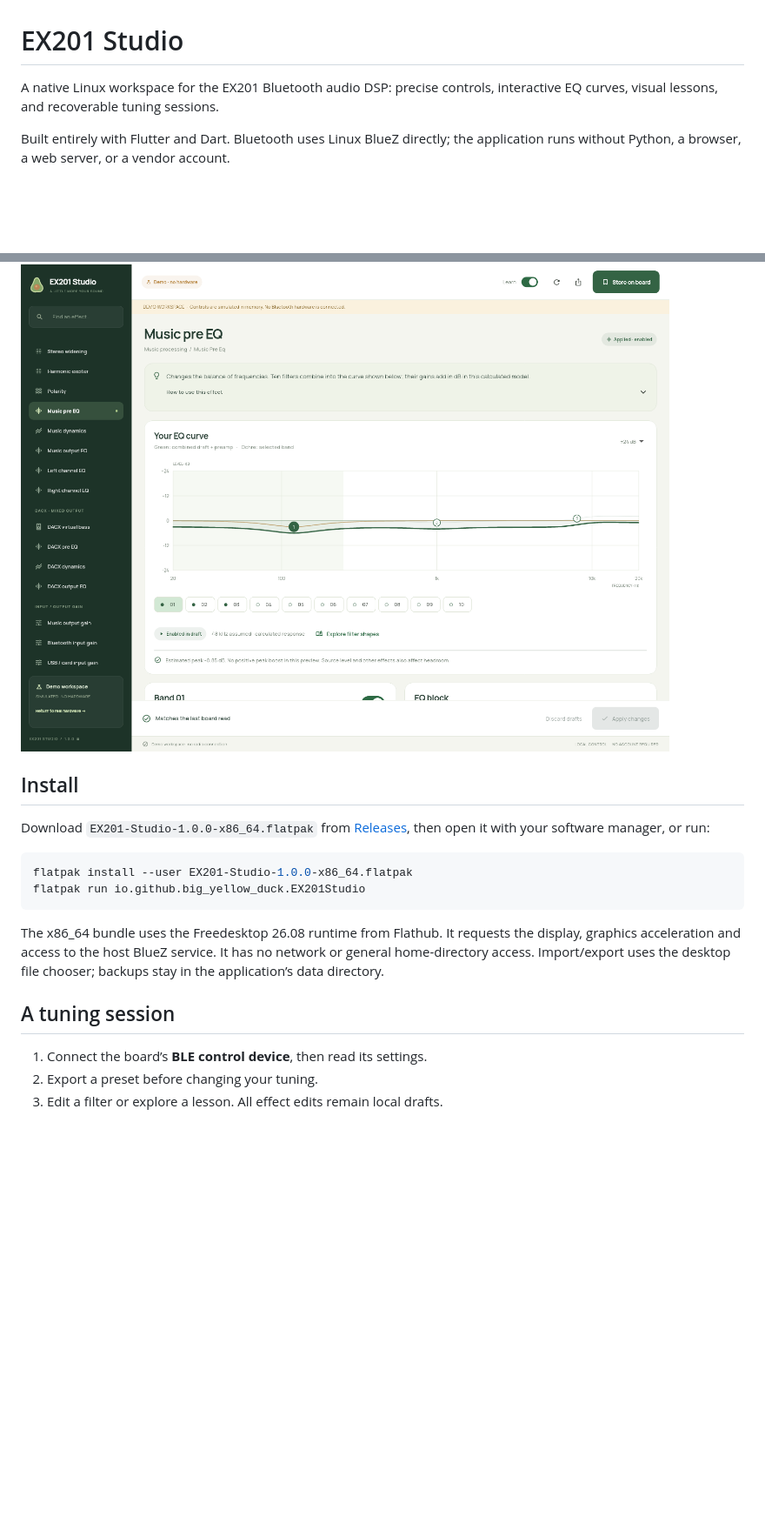
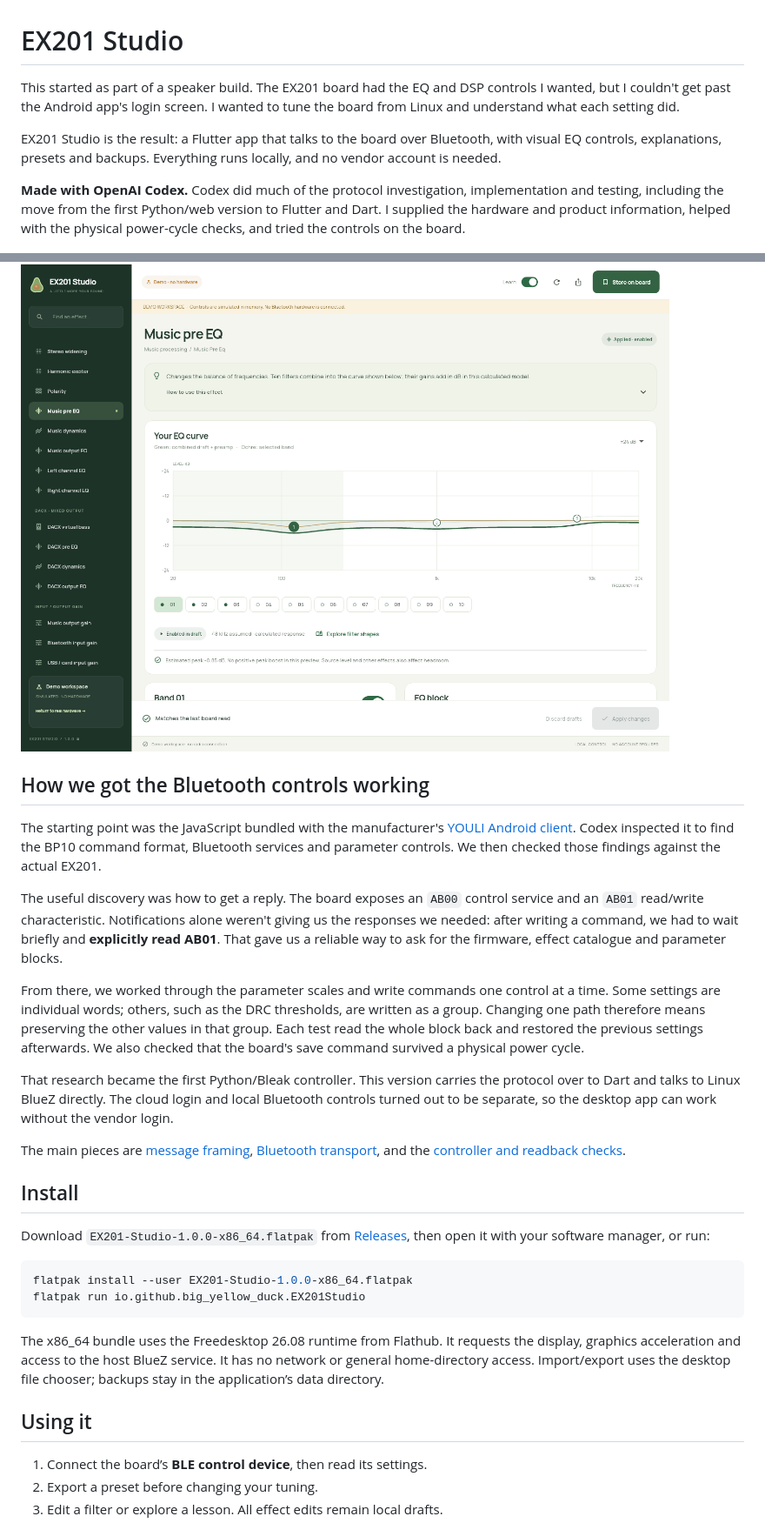
Before and after one commit to big-yellow-duck/ex201-studio, a Markdown page: README.md, 2 parts joined by grey strips. Shown at 87% size. Drawn GitHub-style; blank space fills up the shorter version.

Commit message:
Tell the project story and credit Codex [skip ci]

```diff
--- a/README.md
+++ b/README.md
@@ -1,12 +1,48 @@
 # EX201 Studio
 
-A native Linux workspace for the EX201 Bluetooth audio DSP: precise controls,
-interactive EQ curves, visual lessons, and recoverable tuning sessions.
+This started as part of a speaker build. The EX201 board had the EQ and DSP
+controls I wanted, but I couldn't get past the Android app's login screen.
+I wanted to tune the board from Linux and understand what each setting did.
 
-Built entirely with Flutter and Dart. Bluetooth uses Linux BlueZ directly;
-the application runs without Python, a browser, a web server, or a vendor account.
+EX201 Studio is the result: a Flutter app that talks to the board over
+Bluetooth, with visual EQ controls, explanations, presets and backups.
+Everything runs locally, and no vendor account is needed.
+
+**Made with OpenAI Codex.** Codex did much of the protocol investigation,
+implementation and testing, including the move from the first Python/web
+version to Flutter and Dart. I supplied the hardware and product information,
+helped with the physical power-cycle checks, and tried the controls on the board.
 
 ![EX201 Studio equalizer — labelled demo workspace](screenshots/equalizer.png)
+
+## How we got the Bluetooth controls working
+
+The starting point was the JavaScript bundled with the manufacturer's
+[YOULI Android client](https://likeyou168.cn/YOULI/download-center.html).
+Codex inspected it to find the BP10 command format, Bluetooth services and
+parameter controls. We then checked those findings against the actual EX201.
+
+The useful discovery was how to get a reply. The board exposes an `AB00`
+control service and an `AB01` read/write characteristic. Notifications alone
+weren't giving us the responses we needed: after writing a command, we had
+to wait briefly and **explicitly read AB01**. That gave us a reliable way to
+ask for the firmware, effect catalogue and parameter blocks.
+
+From there, we worked through the parameter scales and write commands one
+control at a time. Some settings are individual words; others, such as the
+DRC thresholds, are written as a group. Changing one path therefore means
+preserving the other values in that group. Each test read the whole block
+back and restored the previous settings afterwards. We also checked that
+the board's save command survived a physical power cycle.
+
+That research became the first Python/Bleak controller. This version carries
+the protocol over to Dart and talks to Linux BlueZ directly. The cloud login
+and local Bluetooth controls turned out to be separate, so the desktop app
+can work without the vendor login.
+
+The main pieces are [message framing](lib/domain/protocol.dart),
+[Bluetooth transport](lib/infrastructure/bluez_transport.dart), and the
+[controller and readback checks](lib/application/controller.dart).
 
 ## Install
 
@@ -24,7 +60,7 @@ the display, graphics acceleration and access to the host BlueZ service.
 It has no network or general home-directory access. Import/export uses the
 desktop file chooser; backups stay in the application’s data directory.
 
-## A tuning session
+## Using it
 
 1. Connect the board’s **BLE control device**, then read its settings.
 2. Export a preset before changing your tuning.
```
Also changed, not shown: other parts of README.md (+1 -1 lines).
